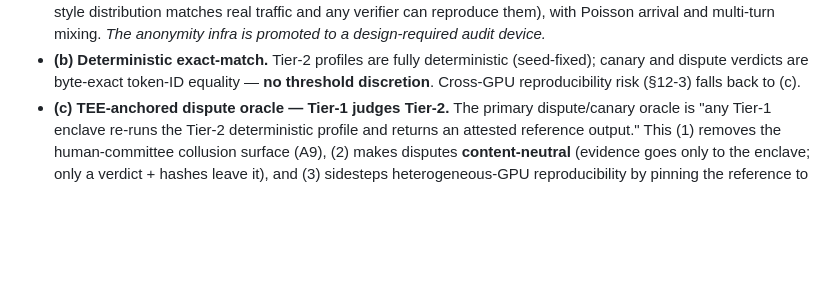
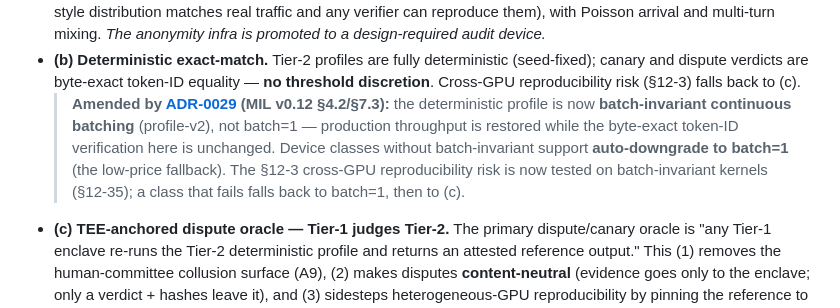
Before and after one commit to MISAKA-BTC/MisakaLLM, a Markdown page: docs/adr/0025-mil-tier2-unlinkability-adversarial-provider.md, the part around the change. Drawn GitHub-style; blank space fills up the shorter version.

```diff
--- a/docs/adr/0025-mil-tier2-unlinkability-adversarial-provider.md
+++ b/docs/adr/0025-mil-tier2-unlinkability-adversarial-provider.md
@@ -161,6 +161,11 @@ A11 are explicitly **undetectable** and handled by §21 unlinkability + ToS only
 - **(b) Deterministic exact-match.** Tier-2 profiles are fully deterministic (seed-fixed); canary and dispute
   verdicts are byte-exact token-ID equality — **no threshold discretion**. Cross-GPU reproducibility risk
   (§12-3) falls back to (c).
+  > **Amended by [ADR-0029](0029-mil-provider-economics-profile-v2.md) (MIL v0.12 §4.2/§7.3):** the deterministic
+  > profile is now **batch-invariant continuous batching** (profile-v2), not batch=1 — production throughput is
+  > restored while the byte-exact token-ID verification here is unchanged. Device classes without batch-invariant
+  > support **auto-downgrade to batch=1** (the low-price fallback). The §12-3 cross-GPU reproducibility risk is now
+  > tested on batch-invariant kernels (§12-35); a class that fails falls back to batch=1, then to (c).
 - **(c) TEE-anchored dispute oracle — Tier-1 judges Tier-2.** The primary dispute/canary oracle is "any Tier-1
   enclave re-runs the Tier-2 deterministic profile and returns an attested reference output." This (1) removes the
   human-committee collusion surface (A9), (2) makes disputes **content-neutral** (evidence goes only to the
```
Also changed, not shown: docs/adr/0029-mil-provider-economics-profile-v2.md (added, +132 -0 lines), docs/misaka-mil-design-v0.12-provider-economics.md (added, +63 -0 lines).
